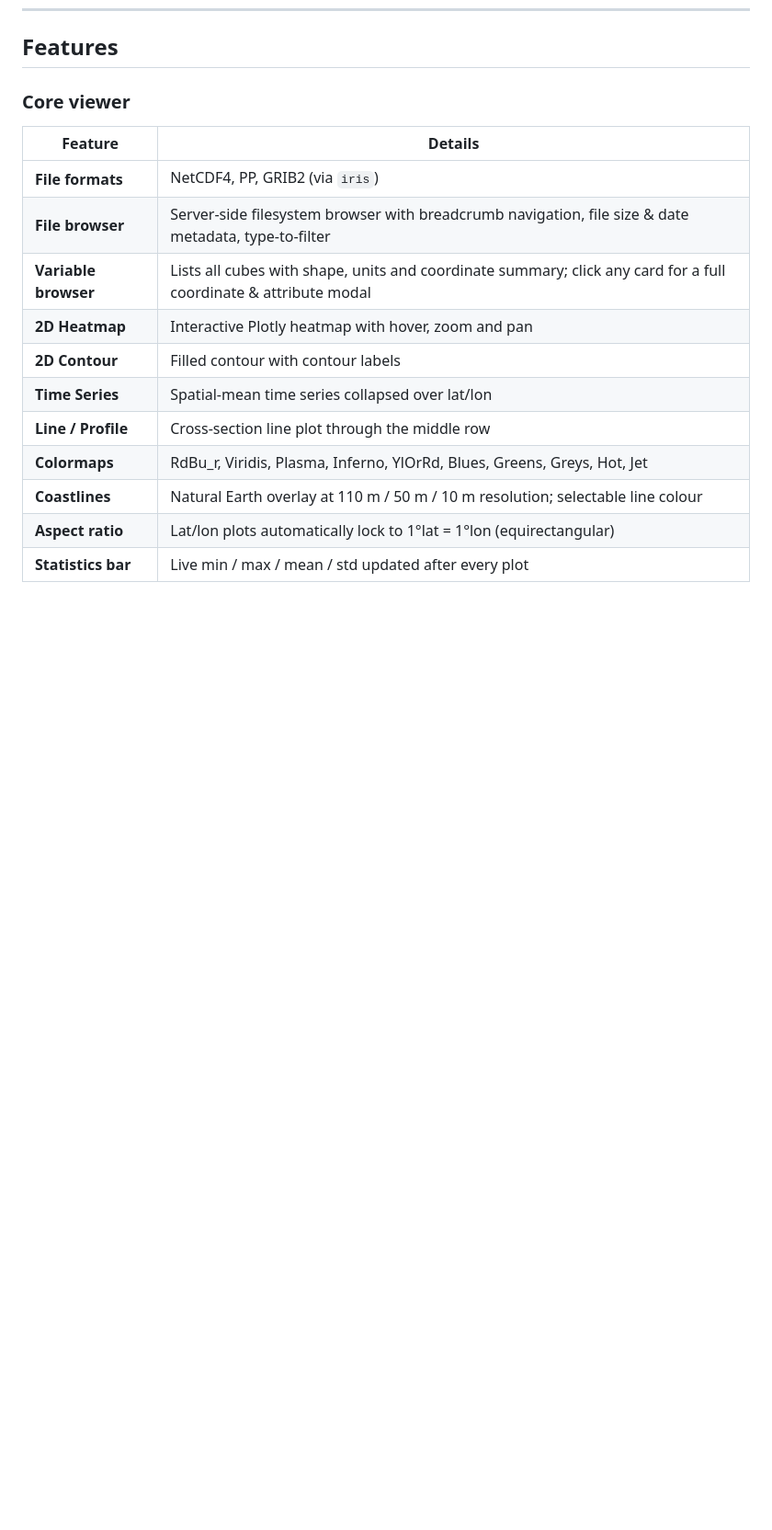
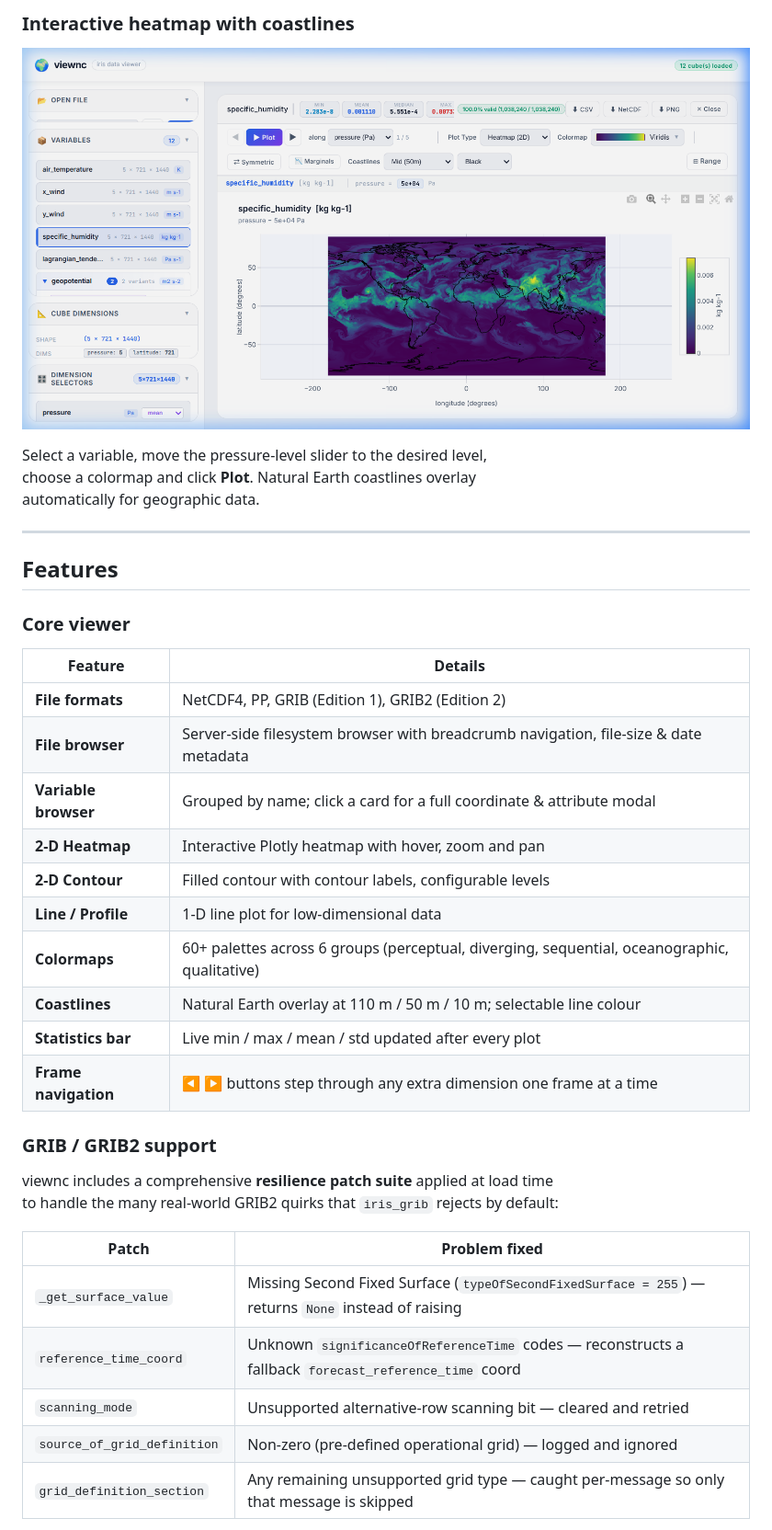
Before and after one commit to princekx/viewnc, a Markdown page: README.md, the part around the change printed below. Shown: that part at 92% size. GitHub-like rendering; pictures changed too: docs/screenshot_grib2_plot.png (added); blank space fills up the shorter version.

```diff
--- a/README.md
+++ b/README.md
@@ -28,17 +48,40 @@ Browser opens at **http://127.0.0.1:5765** automatically.
+### Interactive heatmap with coastlines
+
+![GRIB2 heatmap plot](docs/screenshot_grib2_plot.png)
+
+Select a variable, move the pressure-level slider to the desired level,
+choose a colormap and click **Plot**. Natural Earth coastlines overlay
+automatically for geographic data.
+
+---
+
 ## Features
 
 ### Core viewer
 
 | Feature | Details |
 |---|---|
-| **File formats** | NetCDF4, PP, GRIB2 (via `iris`) |
-| **File browser** | Server-side filesystem browser with breadcrumb navigation, file size & date metadata, type-to-filter |
-| **Variable browser** | Lists all cubes with shape, units and coordinate summary; click any card for a full coordinate & attribute modal |
-| **2D Heatmap** | Interactive Plotly heatmap with hover, zoom and pan |
-| **2D Contour** | Filled contour with contour labels |
-| **Time Series** | Spatial-mean time series collapsed over lat/lon |
-| **Line / Profile** | Cross-section line plot through the middle row |
-| **Colormaps** | RdBu_r, Viridis, Plasma, Inferno, YlOrRd, Blues, Greens, Greys, Hot, Jet |
-| **Coastlines** | Natural Earth overlay at 110 m / 50 m / 10 m resolution; selectable line colour |
-| **Aspect ratio** | Lat/lon plots automatically lock to 1°lat = 1°lon (equirectangular) |
+| **File formats** | NetCDF4, PP, GRIB (Edition 1), GRIB2 (Edition 2) |
+| **File browser** | Server-side filesystem browser with breadcrumb navigation, file-size & date metadata |
+| **Variable browser** | Grouped by name; click a card for a full coordinate & attribute modal |
+| **2-D Heatmap** | Interactive Plotly heatmap with hover, zoom and pan |
+| **2-D Contour** | Filled contour with contour labels, configurable levels |
+| **Line / Profile** | 1-D line plot for low-dimensional data |
+| **Colormaps** | 60+ palettes across 6 groups (perceptual, diverging, sequential, oceanographic, qualitative) |
+| **Coastlines** | Natural Earth overlay at 110 m / 50 m / 10 m; selectable line colour |
 | **Statistics bar** | Live min / max / mean / std updated after every plot |
+| **Frame navigation** | ◀ ▶ buttons step through any extra dimension one frame at a time |
+
+### GRIB / GRIB2 support
+
+viewnc includes a comprehensive **resilience patch suite** applied at load time
+to handle the many real-world GRIB2 quirks that `iris_grib` rejects by default:
+
+| Patch | Problem fixed |
+|---|---|
+| `_get_surface_value` | Missing Second Fixed Surface (`typeOfSecondFixedSurface = 255`) — returns `None` instead of raising |
+| `reference_time_coord` | Unknown `significanceOfReferenceTime` codes — reconstructs a fallback `forecast_reference_time` coord |
+| `scanning_mode` | Unsupported alternative-row scanning bit — cleared and retried |
+| `source_of_grid_definition` | Non-zero (pre-defined operational grid) — logged and ignored |
+| `grid_definition_section` | Any remaining unsupported grid type — caught per-message so only that message is skipped |
+
```
Also changed, not shown: other parts of README.md (+99 -37 lines), docs/screenshot_browser.png (added), docs/screenshot_grib2_loaded.png (added), docs/screenshot_welcome.png (added).
